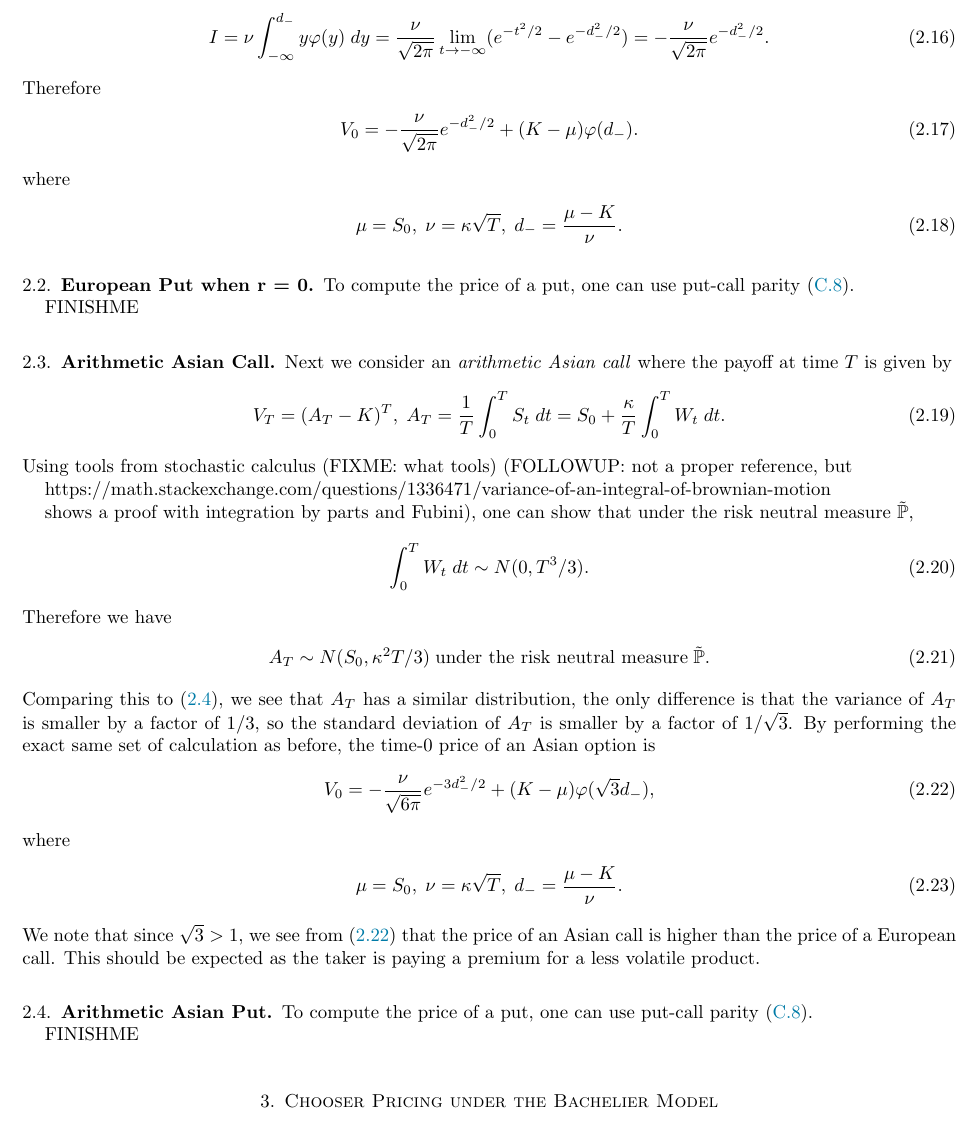
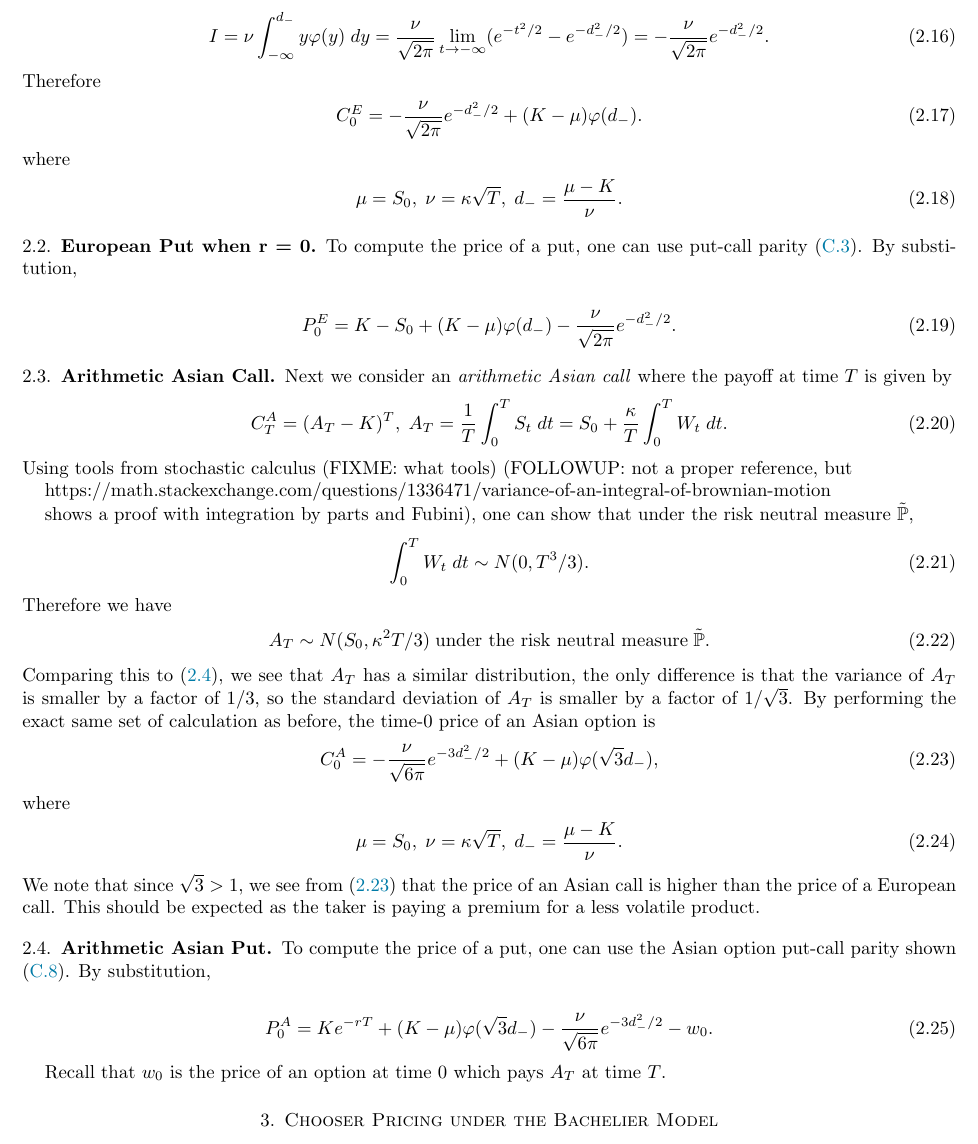
Before and after one commit to frank-monkey/compfi_research, a LaTeX paper (final writeup/main.tex): part of page 3 of 13, cut so that both start at the same text. Compiled offline with pdfLaTeX.

Commit message:
small notation changes and P-C parity stuff

```diff
--- a/final writeup/main.tex
+++ b/final writeup/main.tex
@@ -135,7 +135,7 @@ and
 \end{align}
 Therefore
 \begin{align}
-	 V_0 =  -\frac{\nu}{\sqrt{2\pi}} e^{-d_-^2/2} + (K-\mu) \varphi(d_-).
+	 C^E_0 =  -\frac{\nu}{\sqrt{2\pi}} e^{-d_-^2/2} + (K-\mu) \varphi(d_-).
 \end{align}
 where
 \begin{align}
@@ -143,14 +143,17 @@ where
 \end{align}
 
 \subsection{European Put when r = 0}
-To compute the price of a put, one can use put-call parity \eqref{Put-Call Parity}.
+To compute the price of a put, one can use put-call parity \eqref{Put-Call Parity European}.
+By substitution,
 
-FINISHME
+\begin{align}
+     P^E_0 = K - S_0 + (K-\mu) \varphi(d_-) - \frac{\nu}{\sqrt{2\pi}} e^{-d_-^2/2}.
+\end{align}
 
 \subsection{Arithmetic Asian Call}
 Next we consider an \emph{arithmetic Asian call} where the payoff at time $T$ is given by
 \begin{align} \label{eq: asian}
-	 V_T = (A_T - K)^T, \; A_T = \frac{1}{T}\int_0^T S_t \; dt = S_0 + \frac{\kappa}{T} \int_0^T W_t \; dt.
+	 C^A_T = (A_T - K)^T, \; A_T = \frac{1}{T}\int_0^T S_t \; dt = S_0 + \frac{\kappa}{T} \int_0^T W_t \; dt.
 \end{align}
 Using tools from stochastic calculus (FIXME: what tools) (FOLLOWUP: not a proper reference, but
 
@@ -166,7 +169,7 @@ Therefore we have
 \end{align}
 Comparing this to \eqref{eq: S_T dist}, we see that $A_T$ has a similar distribution, the only difference is that the variance of $A_T$ is smaller by a factor of $1/3$, so the standard deviation of $A_T$ is smaller by a factor of $1/\sqrt{3}$. By performing the exact same set of calculation as before, the time-0 price of an Asian option is
 \begin{align} \label{eq: asian op}
-	 V_0 = -\frac{\nu}{\sqrt{6\pi}} e^{-3d_-^2/2} + (K-\mu) \varphi(\sqrt{3}d_-),
+	 C^A_0 = -\frac{\nu}{\sqrt{6\pi}} e^{-3d_-^2/2} + (K-\mu) \varphi(\sqrt{3}d_-),
 \end{align}
 where
 \begin{align}
@@ -176,9 +179,13 @@ We note that since $\sqrt{3} > 1$, we see from \eqref{eq: asian op} that the pri
 
 
 \subsection{Arithmetic Asian Put}
-To compute the price of a put, one can use put-call parity \eqref{Put-Call Parity}.
+To compute the price of a put, one can use the Asian option put-call parity shown \eqref{Put-Call Parity Asian}. By substitution,
 
-FINISHME
+\begin{align}
+     P^A_0 = Ke^{-rT} + (K-\mu) \varphi(\sqrt{3}d_-) - \frac{\nu}{\sqrt{6\pi}} e^{-3d_-^2/2} - w_0.
+\end{align}
+
+Recall that $w_0$ is the price of an option at time 0 which pays $A_T$ at time $T$.
 
 \section{Chooser Pricing under the Bachelier Model}
 In this section we derive the arbitrage-free prices of some contracts in the simplest setting when $r = 0$.
```
Also changed, not shown: final writeup/main.pdf, final writeup/main.tex (14 more changed lines), 1 other file.
